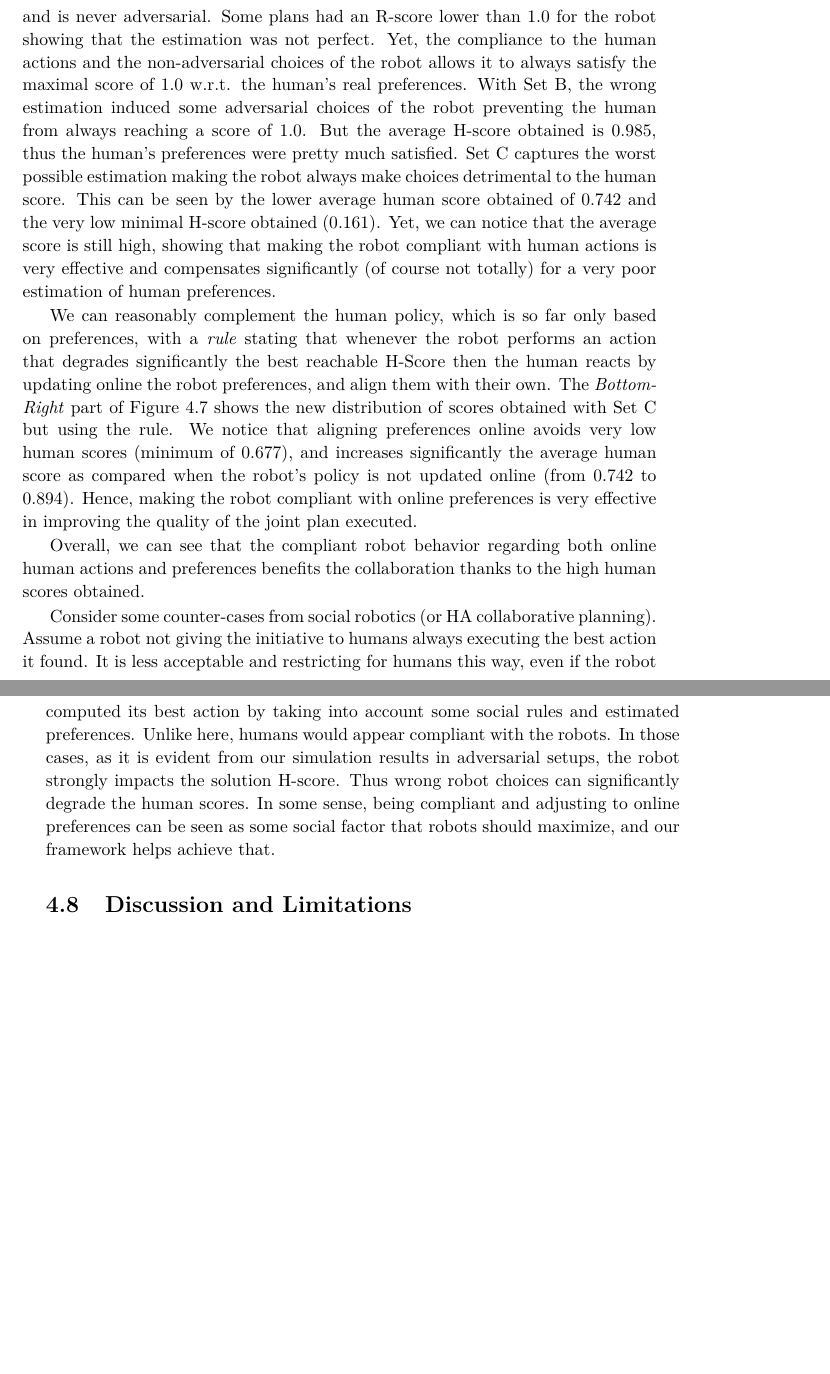
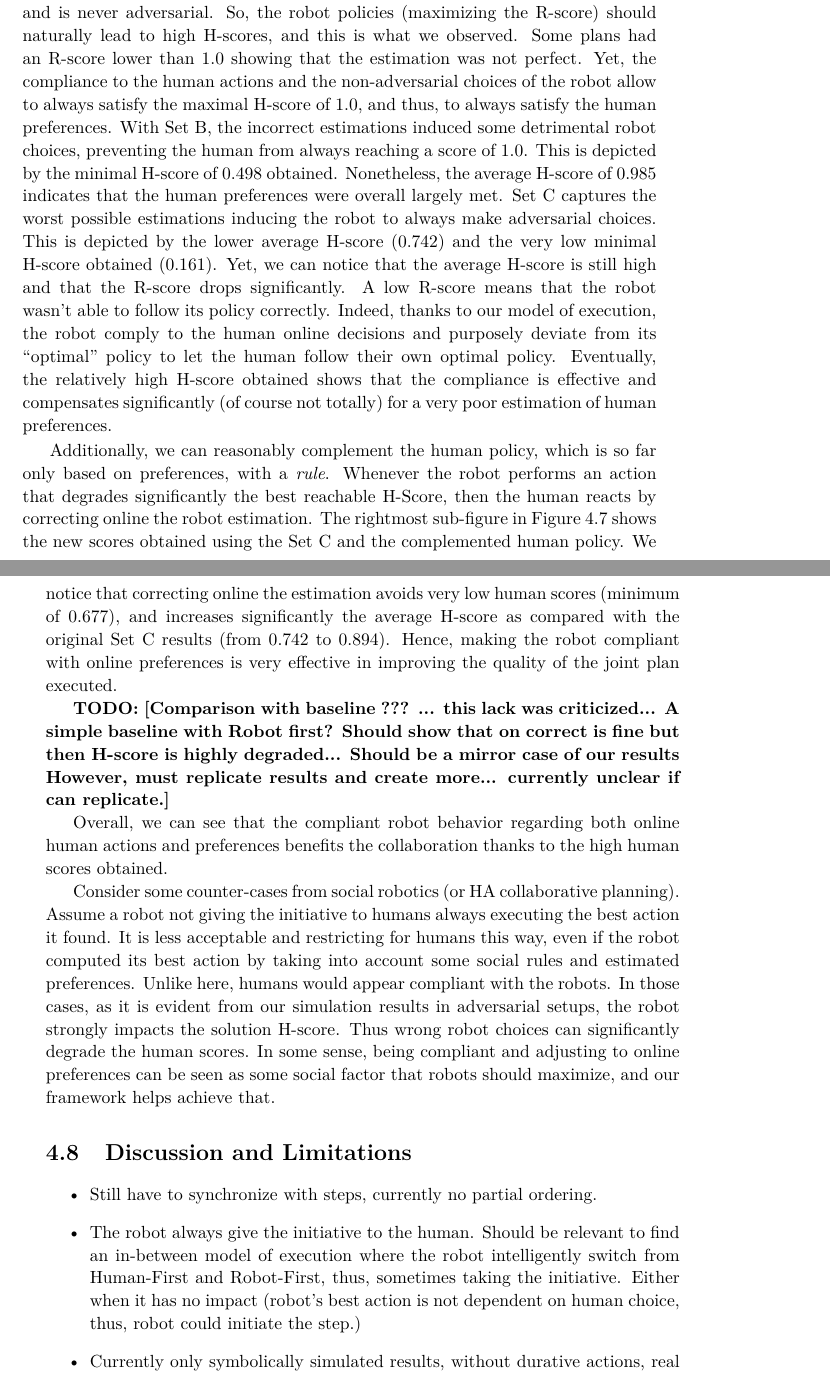
Before and after one commit to AnthonyFavier/Manuscrit, a LaTeX thesis (These.tex, which reads Chapters/Chapter4_Compliant.tex): two parts of pages 48 and 49 of 66, joined at a grey line, cut at the place of the change, the shorter picture padded with empty space. Compiled offline with pdfLaTeX.

Commit message:
Ch4 results

```diff
--- a/Chapters/Chapter4_Compliant.tex
+++ b/Chapters/Chapter4_Compliant.tex
@@ -447 +449,6 @@ After, we generated numerous pairs of human preferences and associated robot est
 
+In Set~A, the estimation of the robot is close to the real human preferences and is never adversarial. So, the robot policies (maximizing the R-score) should naturally lead to high H-scores, and this is what we observed.
+Some plans had an R-score lower than $1.0$ showing that the estimation was not perfect. Yet, the compliance to the human actions and the non-adversarial choices of the robot allow to always satisfy the maximal H-score of $1.0$, and thus, to always satisfy the human preferences.
+With Set~B, the incorrect estimations induced some detrimental robot choices, preventing the human from always reaching a score of $1.0$. This is depicted by the minimal H-score of $0.498$ obtained. Nonetheless, the average H-score of $0.985$ indicates that the human preferences were overall largely met.
+Set~C captures the worst possible estimations inducing the robot to always make adversarial choices. This is depicted by the lower average H-score ($0.742$) and the very low minimal H-score obtained ($0.161$).
+Yet, we can notice that the average H-score is still high and that the R-score drops significantly. A low R-score means that the robot wasn't able to follow its policy correctly. Indeed, thanks to our model of execution, the robot comply to the human online decisions and purposely deviate from its ``optimal'' policy to let the human follow their own optimal policy. Eventually, the relatively high H-score obtained shows that the compliance is effective and compensates significantly (of course not totally) for a very poor estimation of human preferences.
@@ -451,13 +455,9 @@ The R-score and H-score of every obtained executed plan are shown as heatmaps fo
 
-In Set~A, the estimation of the robot is close to the real human preferences and is never adversarial.
-Some plans had an R-score lower than $1.0$ for the robot showing that the estimation was not perfect. Yet, the compliance to the human actions and the non-adversarial choices of the robot allows it to always satisfy the maximal score of $1.0$ w.r.t. the human's real preferences.
-With Set~B, the wrong estimation induced some adversarial choices of the robot preventing the human from always reaching a score of $1.0$. But the average H-score obtained is $0.985$, thus the human's preferences were pretty much satisfied.
-Set~C captures the worst possible estimation making the robot always make choices detrimental to the human score. This can be seen by the lower average human score obtained of $0.742$ and the very low minimal H-score obtained ($0.161$). Yet, we can notice that the average score is still high, showing that making the robot compliant with human actions is very effective and compensates significantly (of course not totally) for a very poor estimation of human preferences.
+Additionally, we can reasonably complement the human policy, which is so far only based on preferences, with a \textit{rule}. Whenever the robot performs an action that degrades significantly the best reachable H-Score, then the human reacts by correcting online the robot estimation.
+The rightmost sub-figure in Figure~\ref{fig:heatmaps} shows the new scores obtained using the Set~C and the complemented human policy.
+We notice that correcting online the estimation avoids very low human scores (minimum of $0.677$), and increases significantly the average H-score as compared with the original Set~C results (from $0.742$ to $0.894$). Hence, making the robot compliant with online preferences is very effective in improving the quality of the joint plan executed.
 
-
-We can reasonably complement the human policy, which is so far only based on preferences, with a \textit{rule} stating that whenever the robot performs an action that degrades significantly the best reachable H-Score then the human reacts by updating online the robot preferences, and align them with their own.
-The \textit{Bottom-Right} part of Figure~\ref{fig:mean_scores_diff_prefs} shows the new distribution of scores obtained with Set~C but using the rule.
-We notice that aligning preferences online avoids very low human scores (minimum of $0.677$), and increases significantly the average human score as compared when the robot's policy is not updated online (from $0.742$ to $0.894$). Hence, making the robot compliant with online preferences is very effective in improving the quality of the joint plan executed.
+\textbf{TODO: [Comparison with baseline ??? ... this lack was criticized... A simple baseline with Robot first? Should show that on correct is fine but then H-score is highly degraded... Should be a mirror case of our results However, must replicate results and create more... currently unclear if can replicate.]}
 
 Overall, we can see that the compliant robot behavior regarding both online human actions and preferences benefits the collaboration thanks to the high human scores obtained.
 
@@ -468,4 +468,12 @@ In those cases, as it is evident from our simulation results in adversarial setu
 
 
 \section{Discussion and Limitations}
+
+\begin{itemize}
+    \item Still have to synchronize with steps, currently no partial ordering.
+    \item The robot always give the initiative to the human. Should be relevant to find an in-between model of execution where the robot intelligently switch from Human-First and Robot-First, thus, sometimes taking the initiative. Either when it has no impact (robot's best action is not dependent on human choice, thus, robot could initiate the step.)
+    \item Currently only symbolically simulated results, without durative actions, real humans nor real robot. Next chapter present a user study using an implemented version with durative action where a real human effectively interact with a simulated robot following the generated policy.
+\end{itemize}
+
+
 \section{Conclusion}
```
Also changed, not shown: images/Chapter4/quant_results.pdf, images/Chapter4/quant_results.png (added), Chapters/Chapter4_Compliant.tex (17 more changed lines).
